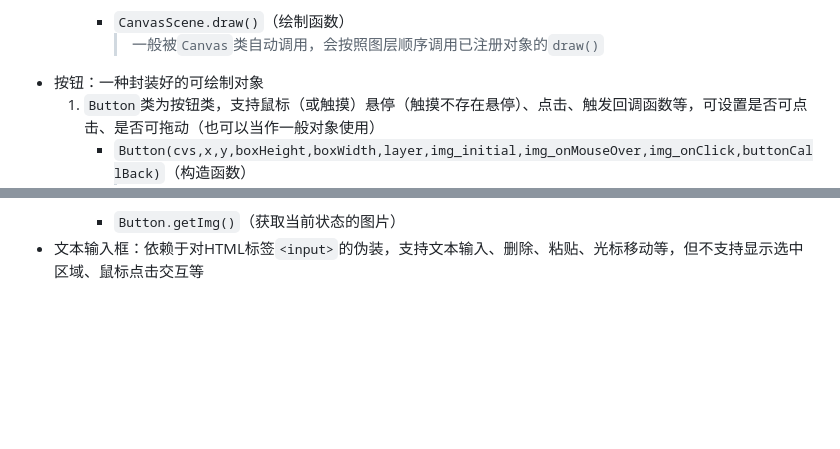
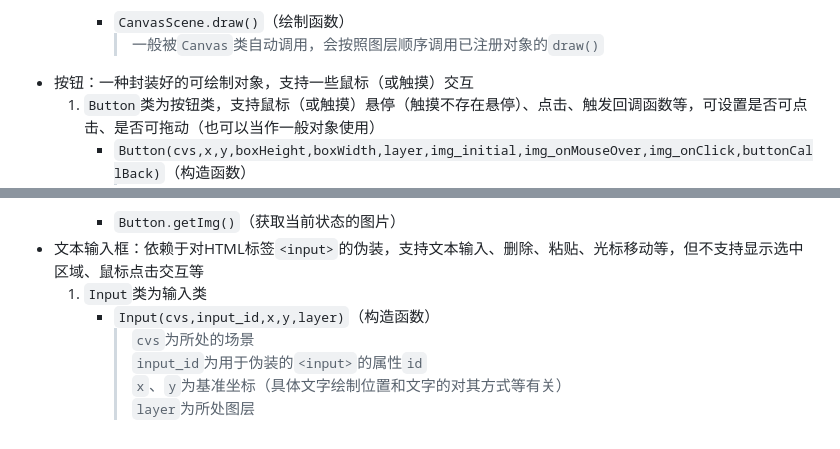
Before and after one commit to wangyxhaha/webpage_test, a Markdown page: README.md, 2 parts joined by grey strips. Rendered like a GitHub page; blank space fills up the shorter version.

```diff
--- a/README.md
+++ b/README.md
@@ -39,7 +39,7 @@
             > `f`为需绘制的对象提供的回调函数，需定义绘制方法（就是说，`CanvasScene`不负责具体的绘制，由具体每个对象负责具体的自己的绘制，`CanvasScene`只负责管理）
         - `CanvasScene.draw()`（绘制函数）
             > 一般被`Canvas`类自动调用，会按照图层顺序调用已注册对象的`draw()`
-- 按钮：一种封装好的可绘制对象
+- 按钮：一种封装好的可绘制对象，支持一些鼠标（或触摸）交互
     1. `Button`类为按钮类，支持鼠标（或触摸）悬停（触摸不存在悬停）、点击、触发回调函数等，可设置是否可点击、是否可拖动（也可以当作一般对象使用）
         - `Button(cvs,x,y,boxHeight,boxWidth,layer,img_initial,img_onMouseOver,img_onClick,buttonCallBack)`（构造函数）
             > `cvs`为对应的`CanvasScene`\
@@ -61,3 +61,9 @@
             > 如参数超出了范围，则不会有任何动作
         - `Button.getImg()`（获取当前状态的图片）
 - 文本输入框：依赖于对HTML标签`<input>`的伪装，支持文本输入、删除、粘贴、光标移动等，但不支持显示选中区域、鼠标点击交互等
+    1. `Input`类为输入类
+        - `Input(cvs,input_id,x,y,layer)`（构造函数）
+            > `cvs`为所处的场景\
+            > `input_id`为用于伪装的`<input>`的属性`id`\
+            > `x`、`y`为基准坐标（具体文字绘制位置和文字的对其方式等有关）\
+            > `layer`为所处图层
```
